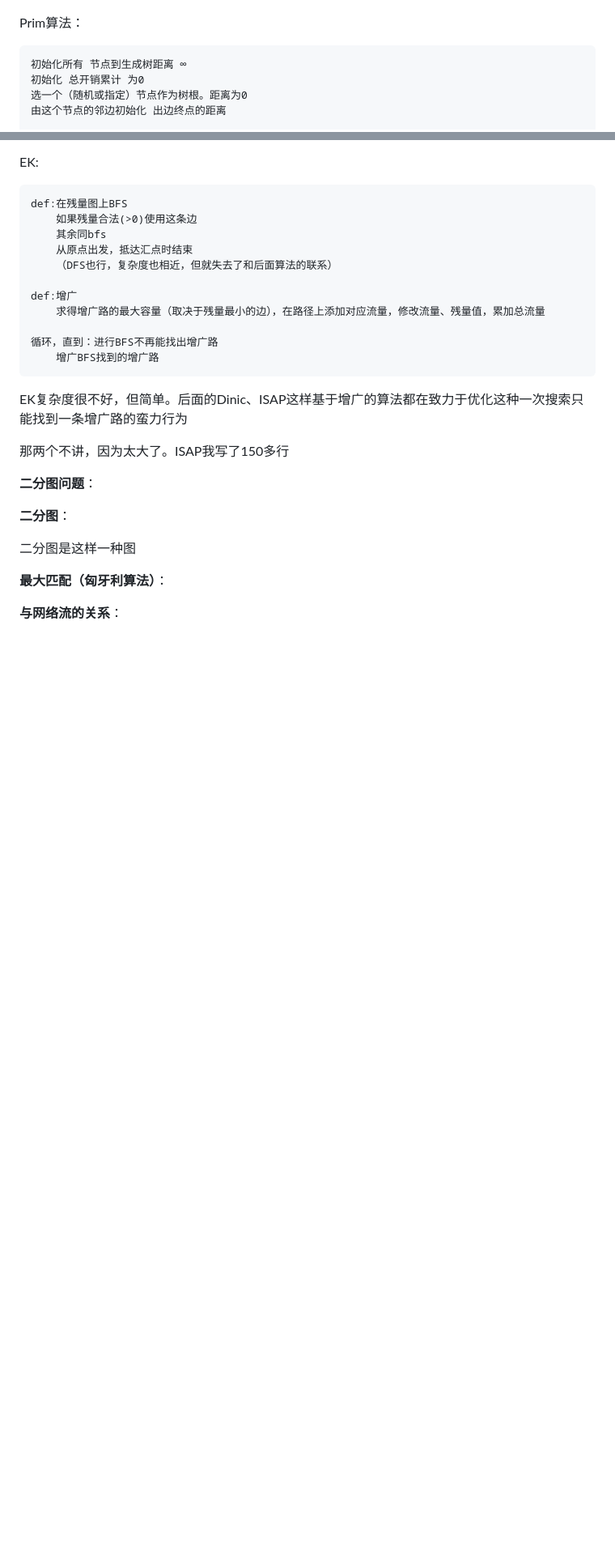
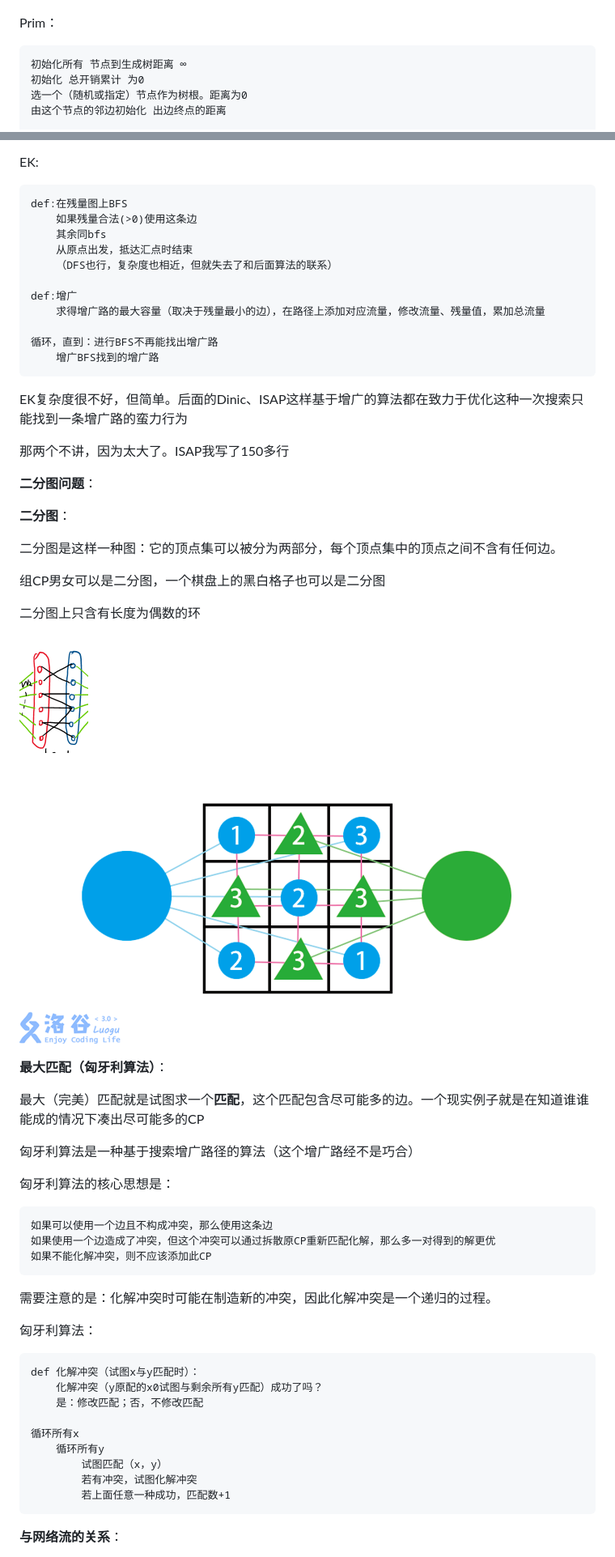
Before and after one commit to YLNX233/MCM, a Markdown page: 瞎掰扯.md, 2 parts joined by grey strips. Shown: that part at 81% size. Drawn GitHub-style; pictures changed too: mdpic/ErFenTu1.png (added), mdpic/ErFenTu2.png (added); blank space fills up the shorter version.

```diff
--- a/瞎掰扯.md
+++ b/瞎掰扯.md
@@ -215,7 +215,7 @@ Prim中“最短”对应的“距离”这么定义：节点到当前正施工
 
 ![avator](/mdpic/Prim.gif)
 
-Prim算法：
+Prim：
 
     初始化所有 节点到生成树距离 ∞
     初始化 总开销累计 为0
@@ -366,8 +366,40 @@ EK复杂度很不好，但简单。后面的Dinic、ISAP这样基于增广的算
 
 **二分图**：
 
-二分图是这样一种图
+二分图是这样一种图：它的顶点集可以被分为两部分，每个顶点集中的顶点之间不含有任何边。
+
+组CP男女可以是二分图，一个棋盘上的黑白格子也可以是二分图
+
+二分图上只含有长度为偶数的环
+
+![avator](/mdpic/ErFenTu2.png)
+
+![avator](/mdpic/ErFenTu1.png)
 
 **最大匹配（匈牙利算法）**：
 
+最大（完美）匹配就是试图求一个**匹配**，这个匹配包含尽可能多的边。一个现实例子就是在知道谁谁能成的情况下凑出尽可能多的CP
+
+匈牙利算法是一种基于搜索增广路径的算法（这个增广路经不是巧合）
+
+匈牙利算法的核心思想是：
+
+    如果可以使用一个边且不构成冲突，那么使用这条边
+    如果使用一个边造成了冲突，但这个冲突可以通过拆散原CP重新匹配化解，那么多一对得到的解更优
+    如果不能化解冲突，则不应该添加此CP
+
+需要注意的是：化解冲突时可能在制造新的冲突，因此化解冲突是一个递归的过程。
+
+匈牙利算法：
+
+    def 化解冲突（试图x与y匹配时）：
+        化解冲突（y原配的x0试图与剩余所有y匹配）成功了吗？
+        是：修改匹配；否，不修改匹配
+
+    循环所有x
+        循环所有y
+            试图匹配（x，y）
+            若有冲突，试图化解冲突
+            若上面任意一种成功，匹配数+1
+
 **与网络流的关系**：
```
Also changed, not shown: other parts of 瞎掰扯.md (+36 -0 lines), mdpic/ErFenTu3.png (added), mdpic/ErFenTu4.png (added).
